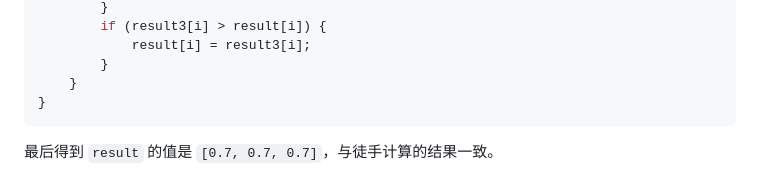
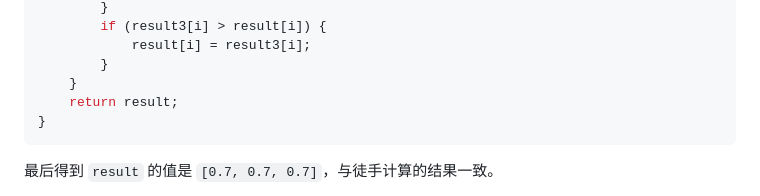
Before and after one commit to qp91mn64/fuzzy-control-visuals, a Markdown page: docs/simple-fuzzy-controller.md, the part around the change. Drawn GitHub-style.

Commit message:
docs: fix example code in simple-fuzzy-controller.md

````diff
--- a/docs/simple-fuzzy-controller.md
+++ b/docs/simple-fuzzy-controller.md
@@ -412,6 +412,7 @@ function applyFuzzyRules(fuzzyInput) {
             result[i] = result3[i];
         }
     }
+    return result;
 }
 ```
 
````
